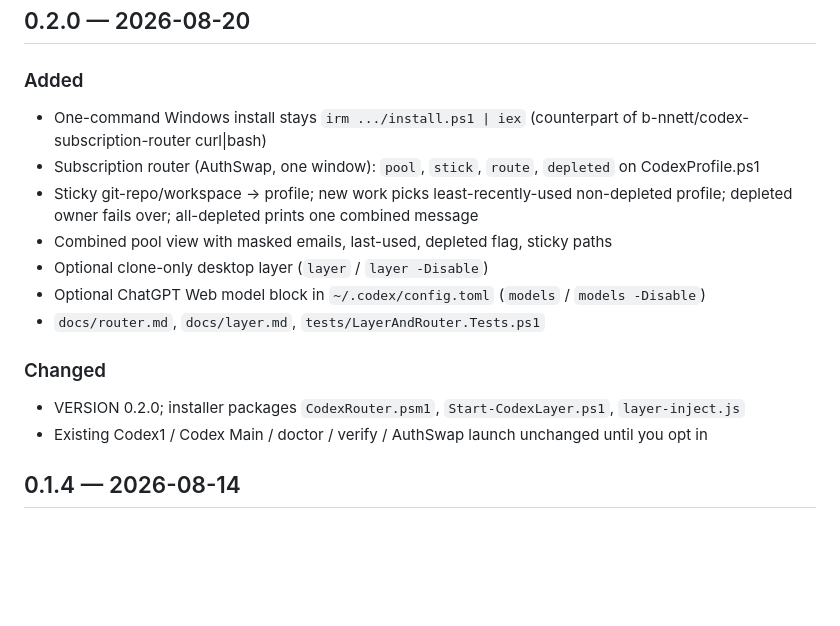
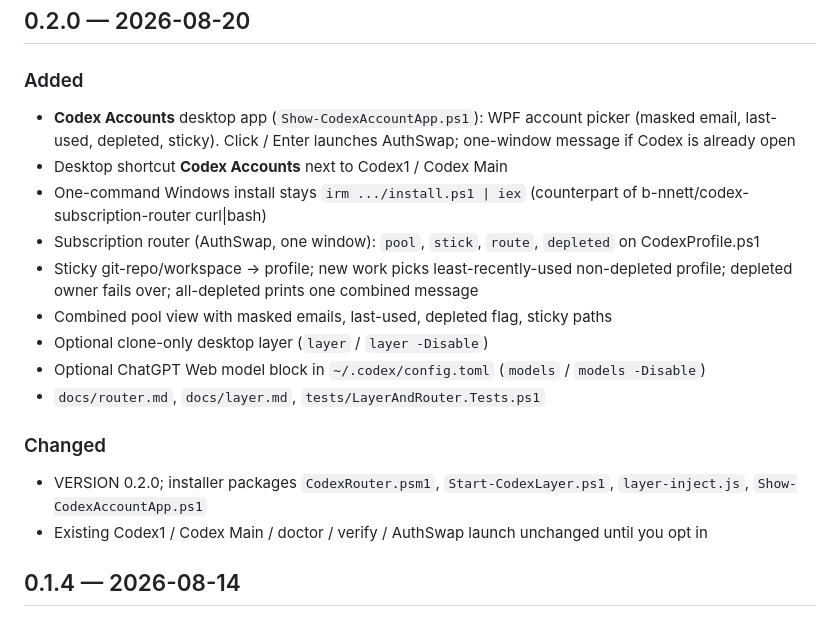
Before and after one commit to Hung2124/codex-multi-profile, a Markdown page: CHANGELOG.md, the part around the change. GitHub-like rendering; blank space fills up the shorter version.

Commit message:
feat: Codex Accounts app — CHANGELOG.md

```diff
--- a/CHANGELOG.md
+++ b/CHANGELOG.md
@@ -5,6 +5,8 @@ All notable changes to this project are documented here.
 ## 0.2.0 — 2026-08-20
 
 ### Added
+- **Codex Accounts** desktop app (`Show-CodexAccountApp.ps1`): WPF account picker (masked email, last-used, depleted, sticky). Click / Enter launches AuthSwap; one-window message if Codex is already open
+- Desktop shortcut **Codex Accounts** next to Codex1 / Codex Main
 - One-command Windows install stays `irm .../install.ps1 | iex` (counterpart of b-nnett/codex-subscription-router curl|bash)
 - Subscription router (AuthSwap, one window): `pool`, `stick`, `route`, `depleted` on CodexProfile.ps1
 - Sticky git-repo/workspace -> profile; new work picks least-recently-used non-depleted profile; depleted owner fails over; all-depleted prints one combined message
@@ -14,7 +16,7 @@ All notable changes to this project are documented here.
 - `docs/router.md`, `docs/layer.md`, `tests/LayerAndRouter.Tests.ps1`
 
 ### Changed
-- VERSION 0.2.0; installer packages `CodexRouter.psm1`, `Start-CodexLayer.ps1`, `layer-inject.js`
+- VERSION 0.2.0; installer packages `CodexRouter.psm1`, `Start-CodexLayer.ps1`, `layer-inject.js`, `Show-CodexAccountApp.ps1`
 - Existing Codex1 / Codex Main / doctor / verify / AuthSwap launch unchanged until you opt in
 
 ## 0.1.4 — 2026-08-14
```
